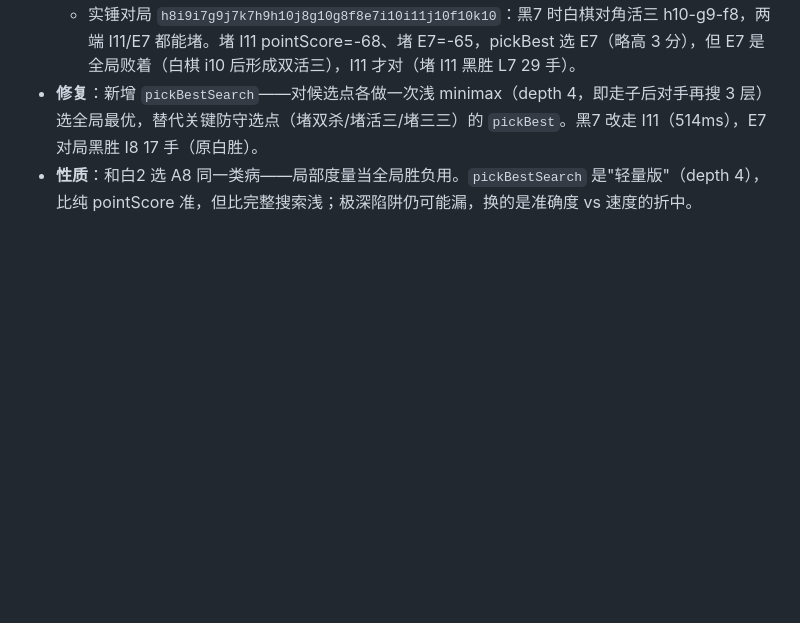
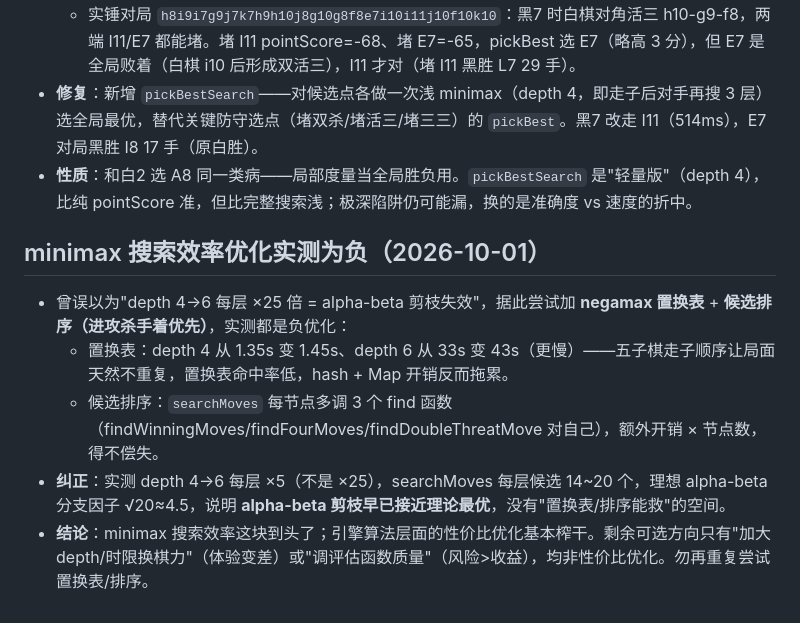
Before and after one commit to yetanshixin/gomoku, a Markdown page: REVERSE_NOTES.md, the part around the change. Drawn GitHub-style; blank space fills up the shorter version.

Commit message:
记录 minimax 置换表/候选排序实测为负优化，纠正剪枝失效误判
Co-Authored-By: Claude Code <noreply@anthropic.com>

```diff
--- a/REVERSE_NOTES.md
+++ b/REVERSE_NOTES.md
@@ -168,3 +168,10 @@
   - 实锤对局 `h8i9i7g9j7k7h9h10j8g10g8f8e7i10i11j10f10k10`：黑7 时白棋对角活三 h10-g9-f8，两端 I11/E7 都能堵。堵 I11 pointScore=-68、堵 E7=-65，pickBest 选 E7（略高 3 分），但 E7 是全局败着（白棋 i10 后形成双活三），I11 才对（堵 I11 黑胜 L7 29 手）。
 - **修复**：新增 `pickBestSearch`——对候选点各做一次浅 minimax（depth 4，即走子后对手再搜 3 层）选全局最优，替代关键防守选点（堵双杀/堵活三/堵三三）的 `pickBest`。黑7 改走 I11（514ms），E7 对局黑胜 I8 17 手（原白胜）。
 - **性质**：和白2 选 A8 同一类病——局部度量当全局胜负用。`pickBestSearch` 是"轻量版"（depth 4），比纯 pointScore 准，但比完整搜索浅；极深陷阱仍可能漏，换的是准确度 vs 速度的折中。
+
+## minimax 搜索效率优化实测为负（2026-10-01）
+- 曾误以为"depth 4→6 每层 ×25 倍 = alpha-beta 剪枝失效"，据此尝试加 **negamax 置换表** + **候选排序（进攻杀手着优先）**，实测都是负优化：
+  - 置换表：depth 4 从 1.35s 变 1.45s、depth 6 从 33s 变 43s（更慢）——五子棋走子顺序让局面天然不重复，置换表命中率低，hash + Map 开销反而拖累。
+  - 候选排序：`searchMoves` 每节点多调 3 个 find 函数（findWinningMoves/findFourMoves/findDoubleThreatMove 对自己），额外开销 × 节点数，得不偿失。
+- **纠正**：实测 depth 4→6 每层 ×5（不是 ×25），searchMoves 每层候选 14~20 个，理想 alpha-beta 分支因子 √20≈4.5，说明 **alpha-beta 剪枝早已接近理论最优**，没有"置换表/排序能救"的空间。
+- **结论**：minimax 搜索效率这块到头了；引擎算法层面的性价比优化基本榨干。剩余可选方向只有"加大 depth/时限换棋力"（体验变差）或"调评估函数质量"（风险>收益），均非性价比优化。勿再重复尝试置换表/排序。
```
